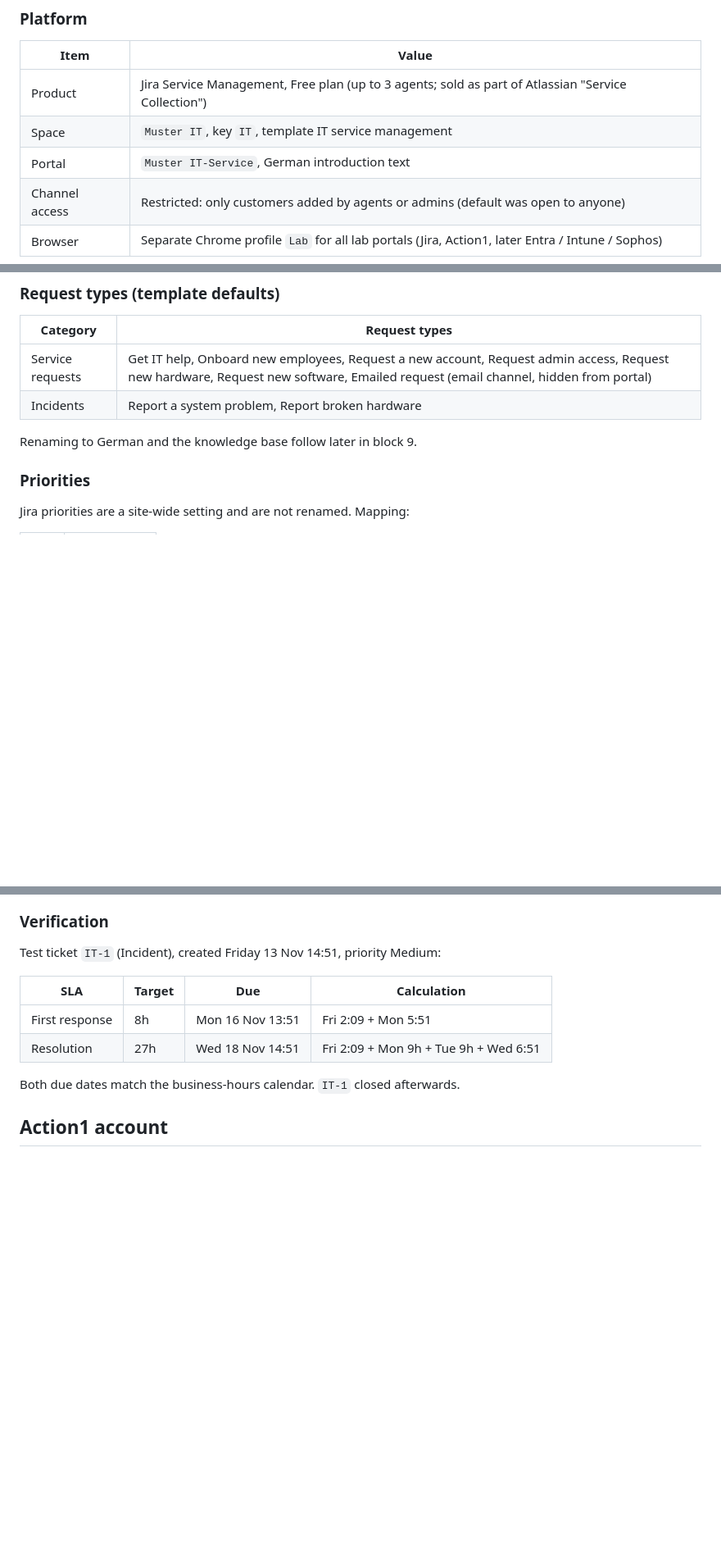
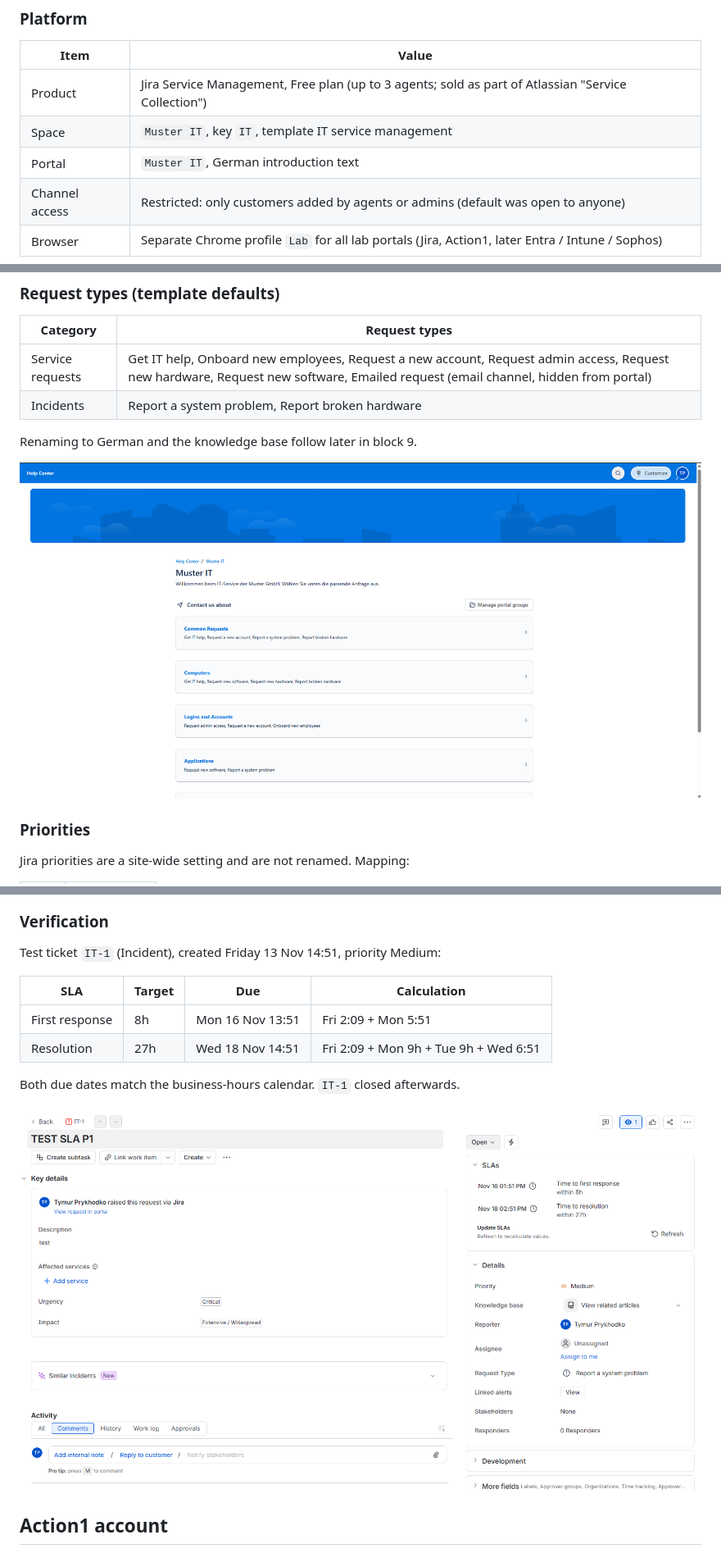
Before and after one commit to timurprihodko/hybrid-cloud-servicedesk-lab, a Markdown page: docs/09-service-desk.md, 3 parts joined by grey strips. Shown at 82% size. Drawn GitHub-style; pictures changed too: screenshots/09-portal.png (added), screenshots/09-sla-test-ticket.png (added); blank space fills up the shorter version.

Commit message:
docs(09): screenshots, SLA config fixes
Co-Authored-By: Claude Opus 5.5 <noreply@anthropic.com>
Claude-Session: https://claude.ai/code/session_01VqzJCtQBtP96Kf7NaKrUyF

```diff
--- a/docs/09-service-desk.md
+++ b/docs/09-service-desk.md
@@ -14,7 +14,7 @@ This file grows with the block. The first part (setup) was done before the Micro
 | --- | --- |
 | Product | Jira Service Management, Free plan (up to 3 agents; sold as part of Atlassian "Service Collection") |
 | Space | `Muster IT`, key `IT`, template IT service management |
-| Portal | `Muster IT-Service`, German introduction text |
+| Portal | `Muster IT`, German introduction text |
 | Channel access | Restricted: only customers added by agents or admins (default was open to anyone) |
 | Browser | Separate Chrome profile `Lab` for all lab portals (Jira, Action1, later Entra / Intune / Sophos) |
 
@@ -28,6 +28,8 @@ The Free plan has no change management (Premium only); change management is not
 | Incidents | Report a system problem, Report broken hardware |
 
 Renaming to German and the knowledge base follow later in block 9.
+
+![Customer portal](../screenshots/09-portal.png)
 
 ### Priorities
 
@@ -80,6 +90,8 @@ Test ticket `IT-1` (Incident), created Friday 13 Nov 14:51, priority Medium:
 
 Both due dates match the business-hours calendar. `IT-1` closed afterwards.
 
+![SLA panel of IT-1](../screenshots/09-sla-test-ticket.png)
+
 ## Action1 account
 
 Account created (EU data center) before the trial. No agent installed yet: agents go only into the lab VMs in block 8, never on the host. The installation token is not stored in this repository.
```
Also changed, not shown: other parts of docs/09-service-desk.md (+9 -0 lines), screenshots/09-sla-first-response-conditions.png (added), screenshots/09-sla-first-response-goals.png (added), screenshots/09-sla-list.png (added), screenshots/09-sla-resolution.png (added).
